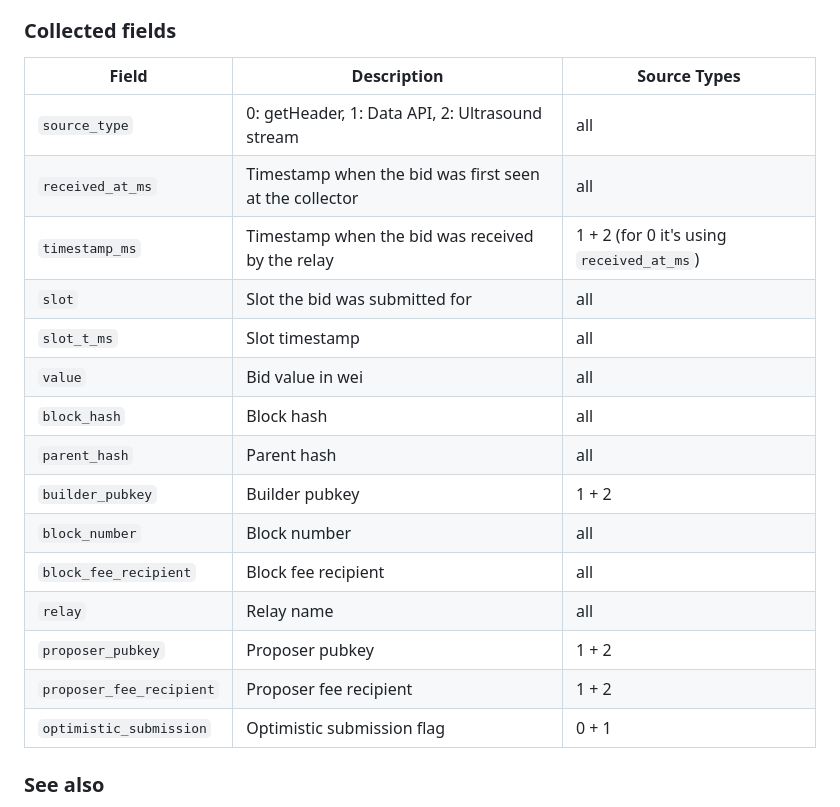
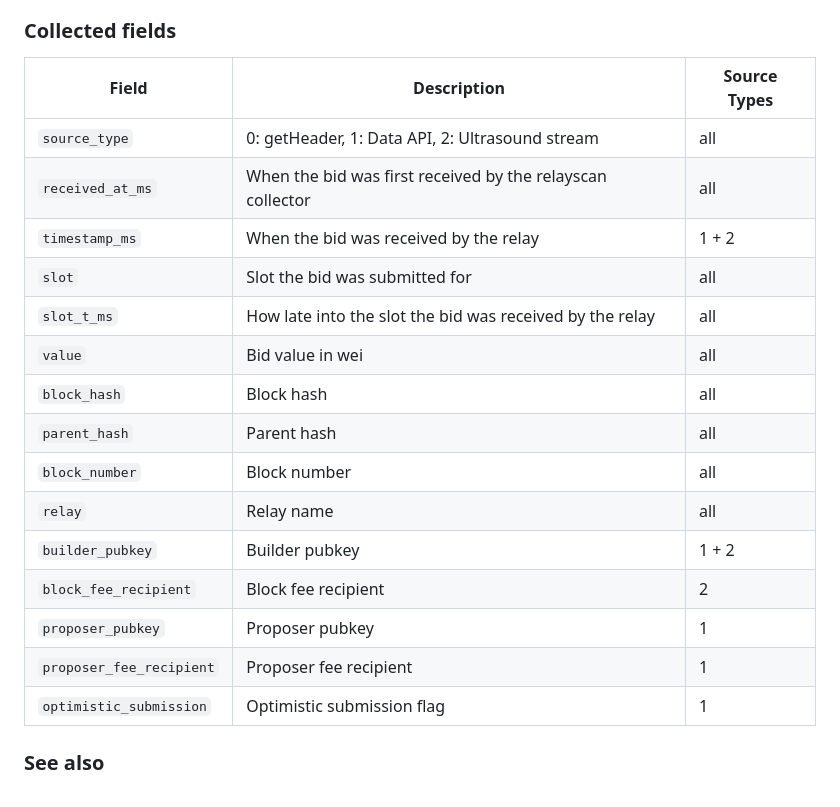
Before and after one commit to flashbots/relayscan, a Markdown page: docs/2024-06_bidcollect.md, the part around the change. GitHub-like rendering.

Commit message:
bidcollect doc update

```diff
--- a/docs/2024-06_bidcollect.md
+++ b/docs/2024-06_bidcollect.md
@@ -21,23 +21,23 @@ For every day, there are two CSV files:
 
 ### Collected fields
 
-| Field                    | Description                                            | Source Types                              |
-| ------------------------ | ------------------------------------------------------ | ----------------------------------------- |
-| `source_type`            | 0: getHeader, 1: Data API, 2: Ultrasound stream        | all                                       |
-| `received_at_ms`         | Timestamp when the bid was first seen at the collector | all                                       |
-| `timestamp_ms`           | Timestamp when the bid was received by the relay       | 1 + 2 (for 0 it's using `received_at_ms`) |
-| `slot`                   | Slot the bid was submitted for                         | all                                       |
-| `slot_t_ms`              | Slot timestamp                                         | all                                       |
-| `value`                  | Bid value in wei                                       | all                                       |
-| `block_hash`             | Block hash                                             | all                                       |
-| `parent_hash`            | Parent hash                                            | all                                       |
-| `builder_pubkey`         | Builder pubkey                                         | 1 + 2                                     |
-| `block_number`           | Block number                                           | all                                       |
-| `block_fee_recipient`    | Block fee recipient                                    | all                                       |
-| `relay`                  | Relay name                                             | all                                       |
-| `proposer_pubkey`        | Proposer pubkey                                        | 1 + 2                                     |
-| `proposer_fee_recipient` | Proposer fee recipient                                 | 1 + 2                                     |
-| `optimistic_submission`  | Optimistic submission flag                             | 0 + 1                                     |
+| Field                    | Description                                                | Source Types |
+| ------------------------ | ---------------------------------------------------------- | ------------ |
+| `source_type`            | 0: getHeader, 1: Data API, 2: Ultrasound stream            | all          |
+| `received_at_ms`         | When the bid was first received by the relayscan collector | all          |
+| `timestamp_ms`           | When the bid was received by the relay                     | 1 + 2        |
+| `slot`                   | Slot the bid was submitted for                             | all          |
+| `slot_t_ms`              | How late into the slot the bid was received by the relay   | all          |
+| `value`                  | Bid value in wei                                           | all          |
+| `block_hash`             | Block hash                                                 | all          |
+| `parent_hash`            | Parent hash                                                | all          |
+| `block_number`           | Block number                                               | all          |
+| `relay`                  | Relay name                                                 | all          |
+| `builder_pubkey`         | Builder pubkey                                             | 1 + 2        |
+| `block_fee_recipient`    | Block fee recipient                                        | 2            |
+| `proposer_pubkey`        | Proposer pubkey                                            | 1            |
+| `proposer_fee_recipient` | Proposer fee recipient                                     | 1            |
+| `optimistic_submission`  | Optimistic submission flag                                 | 1            |
 
 ### See also
 
```
